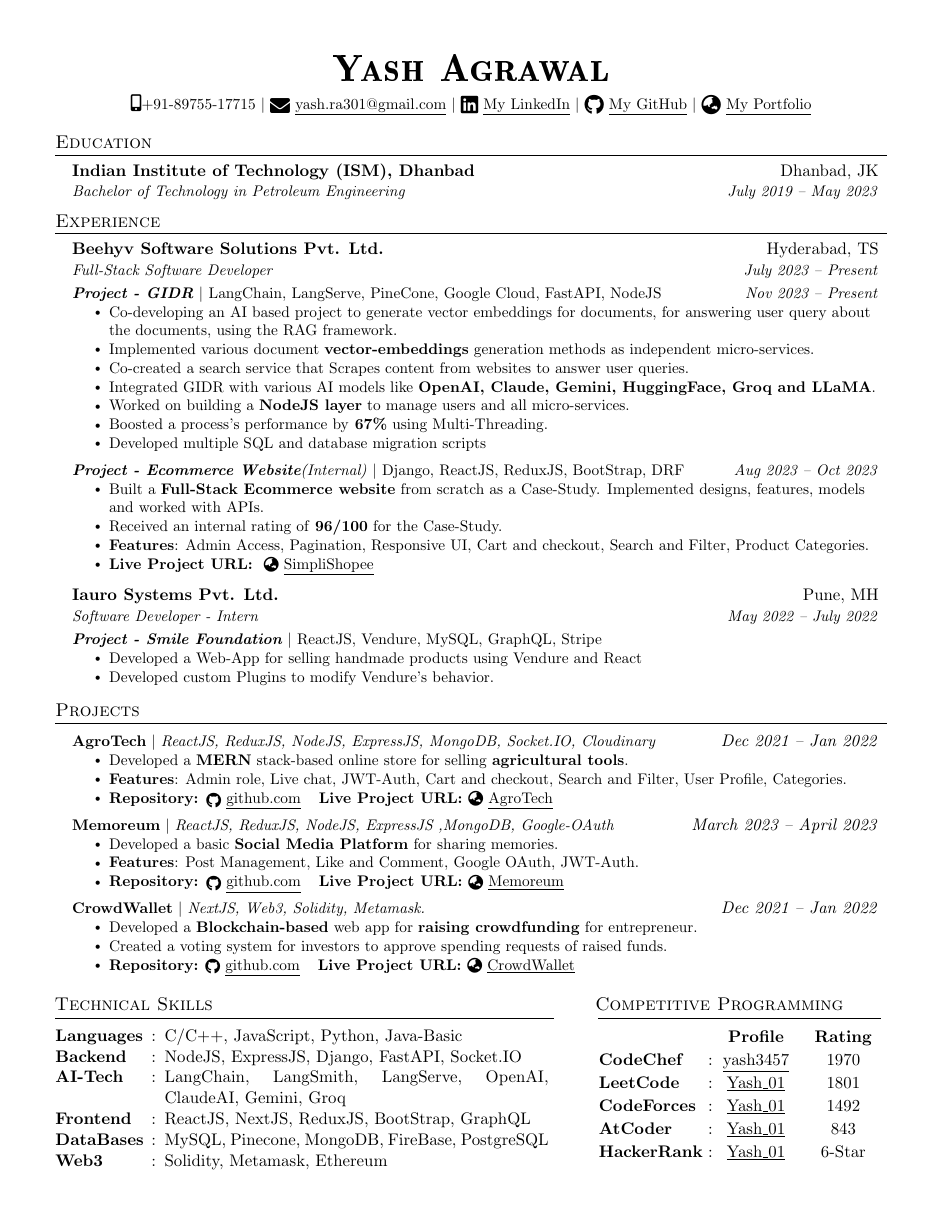
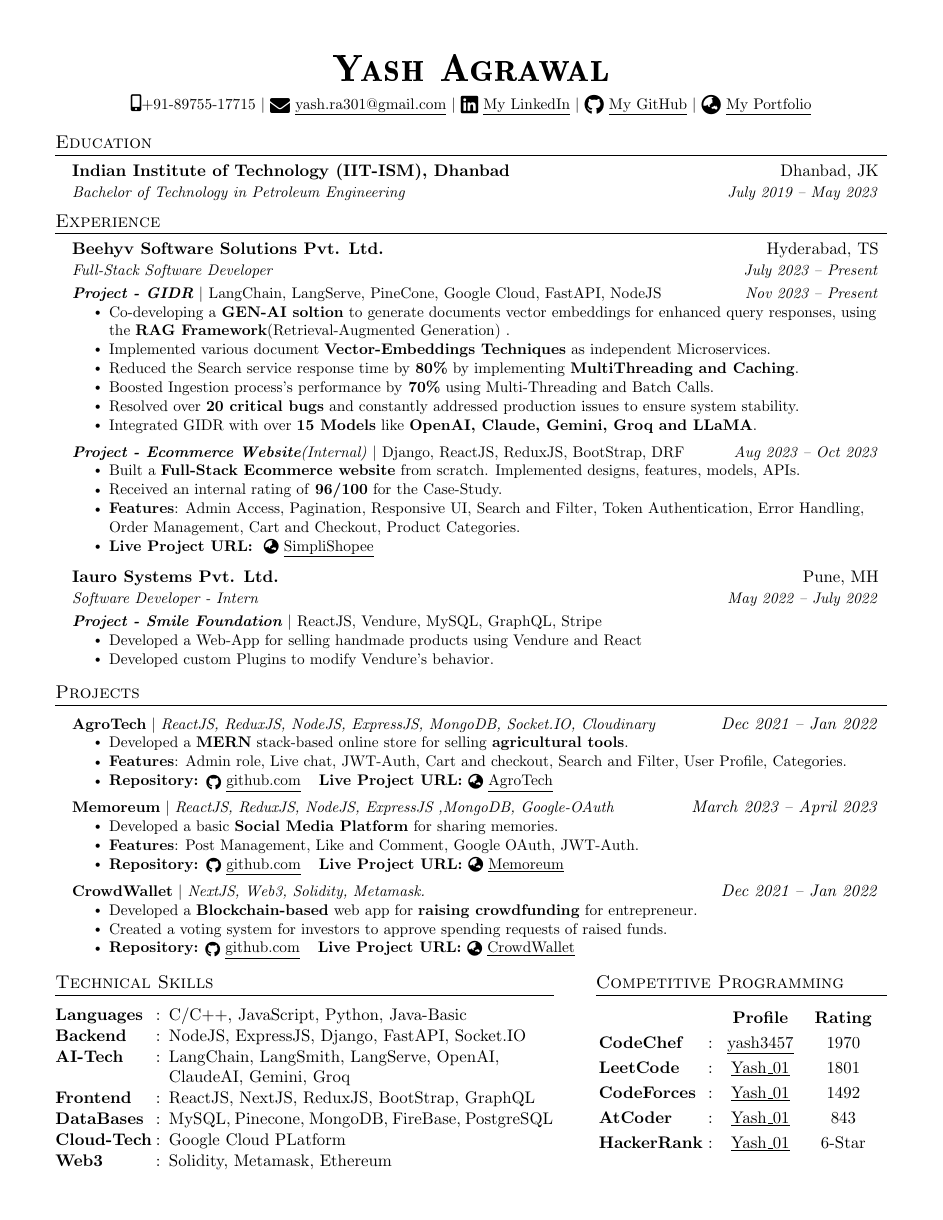
Before and after one commit to Yash01607/My-Resume, a LaTeX CV (Resume.tex): the whole page. The pictures show the PDF file Resume.pdf that the author committed with the source.

Commit message:
Updated GIDR Description

```diff
--- a/Resume.tex
+++ b/Resume.tex
@@ -130,21 +141,21 @@
 \resumeSubSubheading
 {\textbf{Project - GIDR} $|$ \emph{LangChain, LangServe, PineCone, Google Cloud, FastAPI, NodeJS}}{Nov 2023 -- Present}
 \resumeItemListStart
-\resumeItem{Co-developing an AI based project to generate vector embeddings for documents, for answering user query about the documents, using the RAG framework.}
-\resumeItem{Implemented various document \textbf{vector-embeddings} generation methods as independent micro-services.}
-\resumeItem{Co-created a search service that Scrapes content from websites to answer user queries.}
-\resumeItem{Integrated GIDR with various AI models like \textbf{OpenAI, Claude, Gemini, HuggingFace, Groq and LLaMA}.}
-\resumeItem{Worked on building a \textbf{NodeJS layer} to manage users and all micro-services.}
-\resumeItem{Boosted a process's performance by\textbf{ 67\%} using Multi-Threading.}
-\resumeItem{Developed multiple SQL and database migration scripts}
+\resumeItem{Co-developing a \textbf{GEN-AI soltion} to generate documents vector embeddings for enhanced query responses, using the \textbf{RAG Framework}(Retrieval-Augmented Generation) .}
+\resumeItem{Implemented various document \textbf{Vector-Embeddings Techniques} as independent Microservices.}
+\resumeItem{Reduced the Search service response time by \textbf{80\%} by implementing \textbf{MultiThreading and Caching}.}
+\resumeItem{Boosted Ingestion process's performance by\textbf{ 70\%} using Multi-Threading and Batch Calls.}
+\resumeItem{Resolved over \textbf{20 critical bugs} and constantly addressed production issues to ensure system stability.}
+\resumeItem{Integrated GIDR with over \textbf{15 Models} like \textbf{OpenAI, Claude, Gemini, Groq and LLaMA}.}
+% \resumeItem{Worked on building a \textbf{NodeJS layer} to manage users and all micro-services.}
 \resumeItemListEnd
 
 \resumeSubSubheading
 {\textbf{Project - Ecommerce Website}(Internal) $|$ \emph{Django, ReactJS, ReduxJS, BootStrap, DRF}}{Aug 2023 -- Oct 2023}
 \resumeItemListStart
-\resumeItem{Built a \textbf{Full-Stack Ecommerce website} from scratch as a Case-Study. Implemented designs, features, models and worked with APIs.}
+\resumeItem{Built a \textbf{Full-Stack Ecommerce website} from scratch. Implemented designs, features, models, APIs.}
 \resumeItem{Received an internal rating of \textbf{96/100} for the Case-Study.}
-\resumeItem{\textbf{Features}:  Admin Access, Pagination, Responsive UI, Cart and checkout, Search and Filter, Product Categories.}
+\resumeItem{\textbf{Features}:  Admin Access, Pagination, Responsive UI, Search and Filter, Token Authentication, Error Handling, Order Management, Cart and Checkout, Product Categories.}
 \resumeItem{\textbf{Live Project URL: } \href{https://simplishopee.pythonanywhere.com/}{\raisebox{-0.1\height}{\faGlobeAsia} \underline{SimpliShopee}}}
 \resumeItemListEnd
 
@@ -213,0 +223 @@
+    \textbf{Cloud-Tech} & : & Google Cloud PLatform                          \\
@@ -218,2 +230,4 @@
   \raggedleft
   \vspace{1pt}
+  \renewcommand{\arraystretch}{1.2}
+  \begin{tabular}{>{\raggedright}p{2.5cm} p{0.3cm} P{1.8cm} P{2cm}}
```
Also changed, not shown: Resume.pdf, Resume.tex (52 more changed lines), 1 other file.
